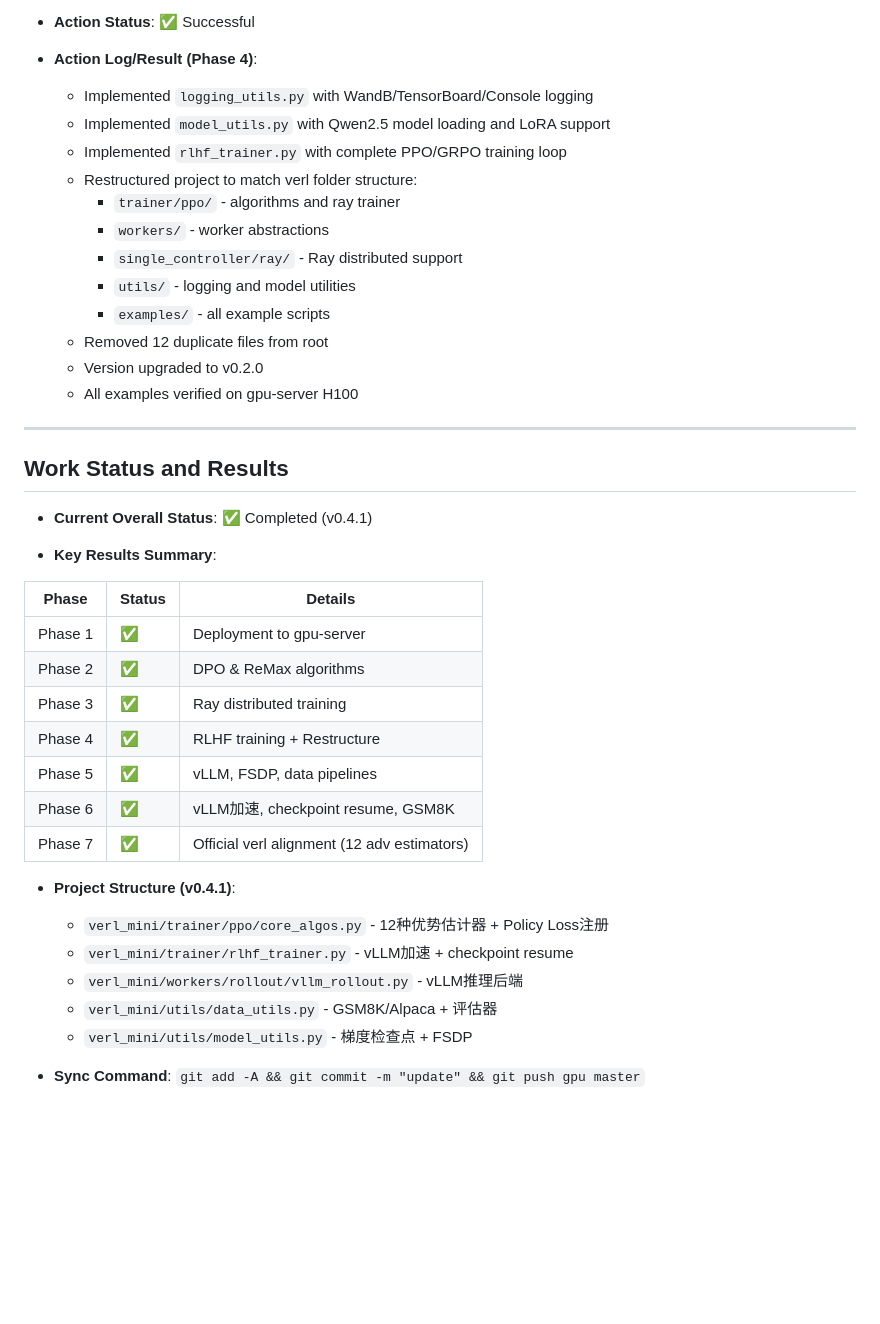
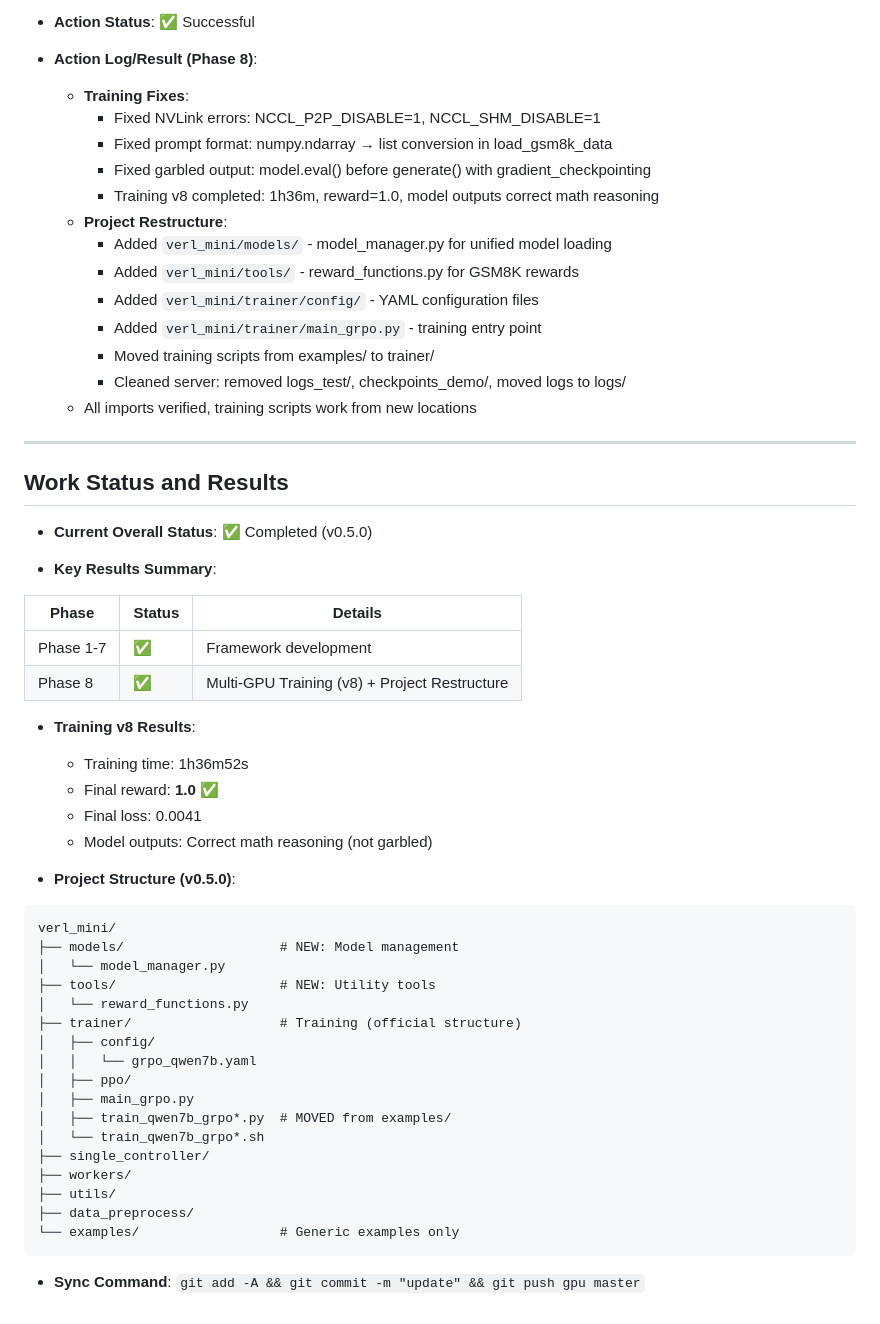
Before and after one commit to hgt0150262/ARMOR, a Markdown page: working.md, the part around one of its changes. GitHub-like rendering; blank space fills up the shorter version.

Commit message:
docs: update working.md with Phase 8 summary (multi-GPU training + restructure)

````diff
--- a/working.md
+++ b/working.md
@@ -61,43 +62,59 @@
 
 * **Action Status**: ✅ Successful
 
-* **Action Log/Result (Phase 4)**:
-  - Implemented `logging_utils.py` with WandB/TensorBoard/Console logging
-  - Implemented `model_utils.py` with Qwen2.5 model loading and LoRA support
-  - Implemented `rlhf_trainer.py` with complete PPO/GRPO training loop
-  - Restructured project to match verl folder structure:
-    - `trainer/ppo/` - algorithms and ray trainer
-    - `workers/` - worker abstractions
-    - `single_controller/ray/` - Ray distributed support
-    - `utils/` - logging and model utilities
-    - `examples/` - all example scripts
-  - Removed 12 duplicate files from root
-  - Version upgraded to v0.2.0
-  - All examples verified on gpu-server H100
+* **Action Log/Result (Phase 8)**:
+  - **Training Fixes**:
+    - Fixed NVLink errors: NCCL_P2P_DISABLE=1, NCCL_SHM_DISABLE=1
+    - Fixed prompt format: numpy.ndarray → list conversion in load_gsm8k_data
+    - Fixed garbled output: model.eval() before generate() with gradient_checkpointing
+    - Training v8 completed: 1h36m, reward=1.0, model outputs correct math reasoning
+  - **Project Restructure**:
+    - Added `verl_mini/models/` - model_manager.py for unified model loading
+    - Added `verl_mini/tools/` - reward_functions.py for GSM8K rewards
+    - Added `verl_mini/trainer/config/` - YAML configuration files
+    - Added `verl_mini/trainer/main_grpo.py` - training entry point
+    - Moved training scripts from examples/ to trainer/
+    - Cleaned server: removed logs_test/, checkpoints_demo/, moved logs to logs/
+  - All imports verified, training scripts work from new locations
 
 ---
 
 ## Work Status and Results
 
-* **Current Overall Status**: ✅ Completed (v0.4.1)
+* **Current Overall Status**: ✅ Completed (v0.5.0)
 
 * **Key Results Summary**:
 
 | Phase | Status | Details |
 |-------|--------|---------|
-| Phase 1 | ✅ | Deployment to gpu-server |
-| Phase 2 | ✅ | DPO & ReMax algorithms |
-| Phase 3 | ✅ | Ray distributed training |
-| Phase 4 | ✅ | RLHF training + Restructure |
-| Phase 5 | ✅ | vLLM, FSDP, data pipelines |
-| Phase 6 | ✅ | vLLM加速, checkpoint resume, GSM8K |
-| Phase 7 | ✅ | Official verl alignment (12 adv estimators) |
+| Phase 1-7 | ✅ | Framework development |
+| Phase 8 | ✅ | Multi-GPU Training (v8) + Project Restructure |
 
-* **Project Structure (v0.4.1)**:
-  - `verl_mini/trainer/ppo/core_algos.py` - 12种优势估计器 + Policy Loss注册
-  - `verl_mini/trainer/rlhf_trainer.py` - vLLM加速 + checkpoint resume
-  - `verl_mini/workers/rollout/vllm_rollout.py` - vLLM推理后端
-  - `verl_mini/utils/data_utils.py` - GSM8K/Alpaca + 评估器
-  - `verl_mini/utils/model_utils.py` - 梯度检查点 + FSDP
+* **Training v8 Results**:
+  - Training time: 1h36m52s
+  - Final reward: **1.0** ✅
+  - Final loss: 0.0041
+  - Model outputs: Correct math reasoning (not garbled)
+
+* **Project Structure (v0.5.0)**:
+```
+verl_mini/
+├── models/                    # NEW: Model management
+│   └── model_manager.py
+├── tools/                     # NEW: Utility tools
+│   └── reward_functions.py
+├── trainer/                   # Training (official structure)
+│   ├── config/
+│   │   └── grpo_qwen7b.yaml
+│   ├── ppo/
+│   ├── main_grpo.py
+│   ├── train_qwen7b_grpo*.py  # MOVED from examples/
+│   └── train_qwen7b_grpo*.sh
+├── single_controller/
+├── workers/
+├── utils/
+├── data_preprocess/
+└── examples/                  # Generic examples only
+```
 
 * **Sync Command**: `git add -A && git commit -m "update" && git push gpu master`
````
Also changed, not shown: other parts of working.md (+22 -21 lines).
